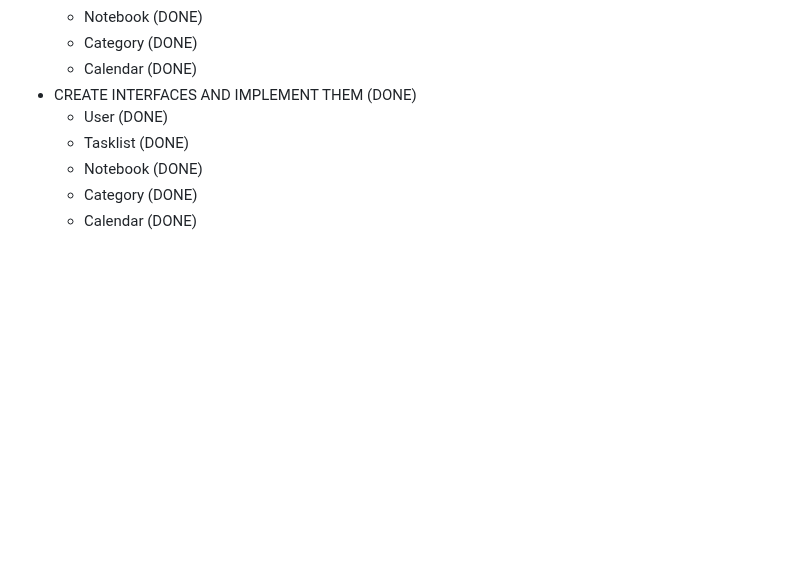
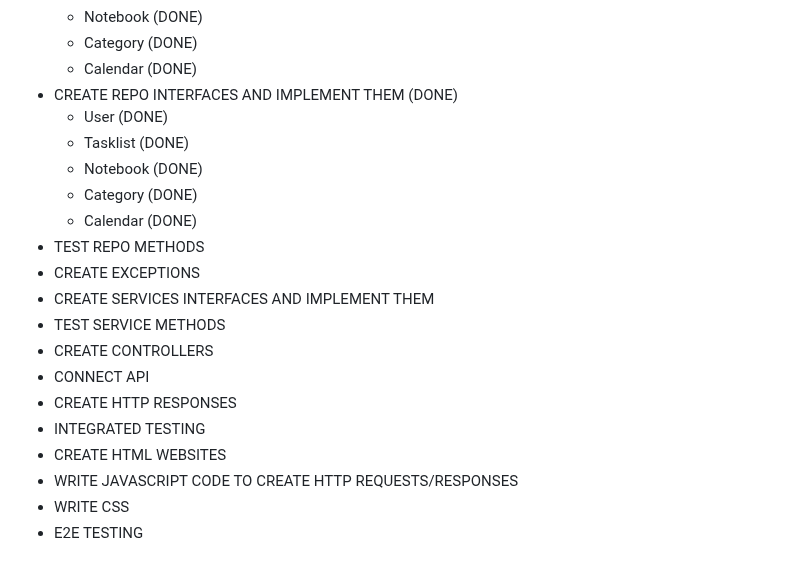
Before and after one commit to odanby/preonboarding-projects, a Markdown page: tabithasworld/tabitha/planning.md, the part around the change. Rendered like a GitHub page; blank space fills up the shorter version.

Commit message:
update on planning

```diff
--- a/tabithasworld/tabitha/planning.md
+++ b/tabithasworld/tabitha/planning.md
@@ -207,9 +207,21 @@ Notebook:
     - Notebook (DONE)
     - Category (DONE)
     - Calendar (DONE)
-- CREATE INTERFACES AND IMPLEMENT THEM (DONE)
+- CREATE REPO INTERFACES AND IMPLEMENT THEM (DONE)
     - User (DONE)
     - Tasklist (DONE)
     - Notebook (DONE)
     - Category (DONE)
     - Calendar (DONE)
+- TEST REPO METHODS
+- CREATE EXCEPTIONS
+- CREATE SERVICES INTERFACES AND IMPLEMENT THEM
+- TEST SERVICE METHODS
+- CREATE CONTROLLERS
+- CONNECT API
+- CREATE HTTP RESPONSES
+- INTEGRATED TESTING
+- CREATE HTML WEBSITES
+- WRITE JAVASCRIPT CODE TO CREATE HTTP REQUESTS/RESPONSES
+- WRITE CSS
+- E2E TESTING
```
